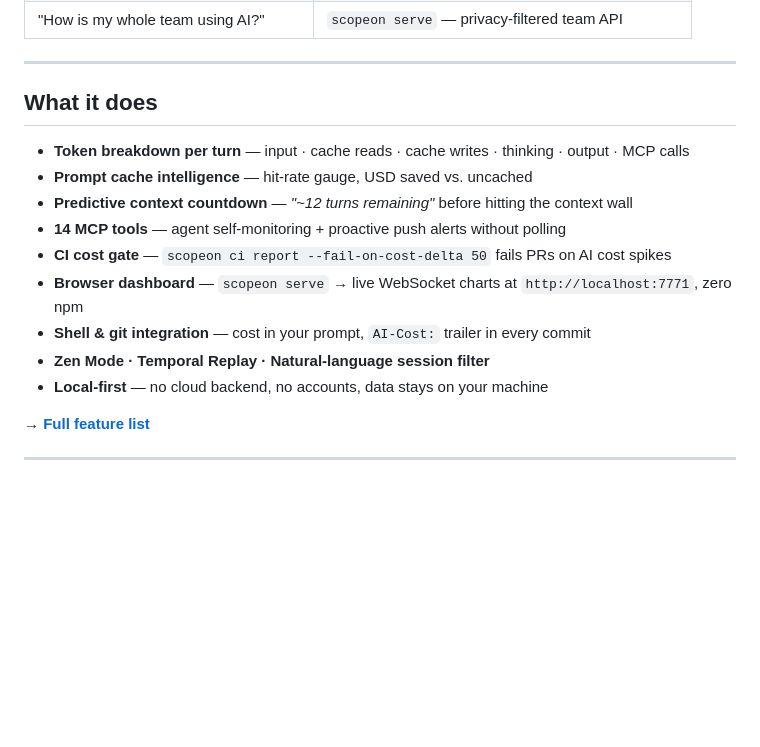
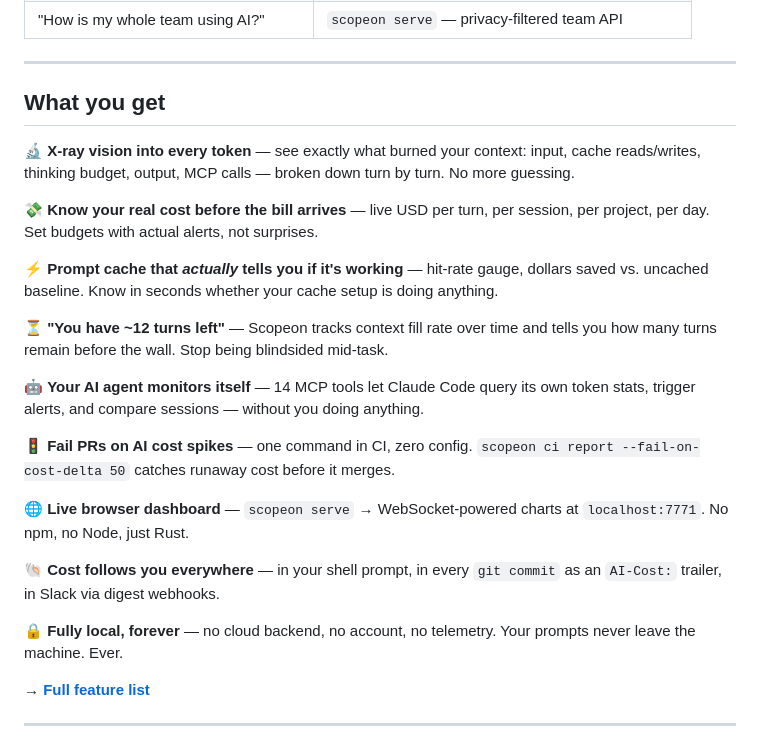
Before and after one commit to sorunokoe/Scopeon, a Markdown page: README.md, the part around the change. Rendered like a GitHub page; blank space fills up the shorter version.

Commit message:
docs: rewrite 'What it does' as punchy benefit-driven copy
Co-authored-by: Copilot <223556219+Copilot@users.noreply.github.com>

```diff
--- a/README.md
+++ b/README.md
@@ -43,17 +43,25 @@
 
 ---
 
-## What it does
+## What you get
 
-- **Token breakdown per turn** — input · cache reads · cache writes · thinking · output · MCP calls
-- **Prompt cache intelligence** — hit-rate gauge, USD saved vs. uncached
-- **Predictive context countdown** — *"~12 turns remaining"* before hitting the context wall
-- **14 MCP tools** — agent self-monitoring + proactive push alerts without polling
-- **CI cost gate** — `scopeon ci report --fail-on-cost-delta 50` fails PRs on AI cost spikes
-- **Browser dashboard** — `scopeon serve` → live WebSocket charts at `http://localhost:7771`, zero npm
-- **Shell & git integration** — cost in your prompt, `AI-Cost:` trailer in every commit
-- **Zen Mode · Temporal Replay · Natural-language session filter**
-- **Local-first** — no cloud backend, no accounts, data stays on your machine
+🔬 **X-ray vision into every token** — see exactly what burned your context: input, cache reads/writes, thinking budget, output, MCP calls — broken down turn by turn. No more guessing.
+
+💸 **Know your real cost before the bill arrives** — live USD per turn, per session, per project, per day. Set budgets with actual alerts, not surprises.
+
+⚡ **Prompt cache that *actually* tells you if it's working** — hit-rate gauge, dollars saved vs. uncached baseline. Know in seconds whether your cache setup is doing anything.
+
+⏳ **"You have ~12 turns left"** — Scopeon tracks context fill rate over time and tells you how many turns remain before the wall. Stop being blindsided mid-task.
+
+🤖 **Your AI agent monitors itself** — 14 MCP tools let Claude Code query its own token stats, trigger alerts, and compare sessions — without you doing anything.
+
+🚦 **Fail PRs on AI cost spikes** — one command in CI, zero config. `scopeon ci report --fail-on-cost-delta 50` catches runaway cost before it merges.
+
+🌐 **Live browser dashboard** — `scopeon serve` → WebSocket-powered charts at `localhost:7771`. No npm, no Node, just Rust.
+
+🐚 **Cost follows you everywhere** — in your shell prompt, in every `git commit` as an `AI-Cost:` trailer, in Slack via digest webhooks.
+
+🔒 **Fully local, forever** — no cloud backend, no account, no telemetry. Your prompts never leave the machine. Ever.
 
 → **[Full feature list](docs/features.md)**
 
```
